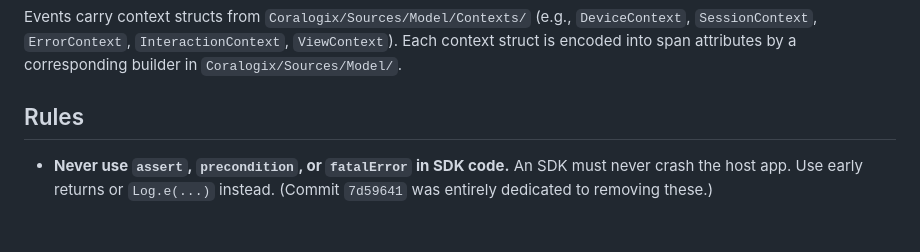
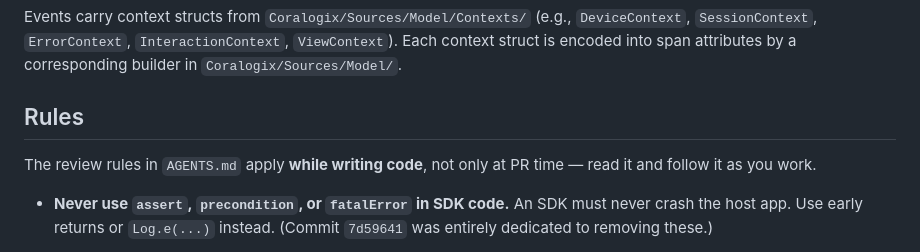
Before and after one commit to coralogix/cx-ios-sdk, a Markdown page: CLAUDE.md, the part around the change. Rendered like a GitHub page; blank space fills up the shorter version.

```diff
--- a/CLAUDE.md
+++ b/CLAUDE.md
@@ -77,6 +77,8 @@ All span attribute key strings live in `CoralogixInternal/Sources/Keys.swift`. W
 Events carry context structs from `Coralogix/Sources/Model/Contexts/` (e.g., `DeviceContext`, `SessionContext`, `ErrorContext`, `InteractionContext`, `ViewContext`). Each context struct is encoded into span attributes by a corresponding builder in `Coralogix/Sources/Model/`.
 
 ## Rules
+
+The review rules in `AGENTS.md` apply **while writing code**, not only at PR time — read it and follow it as you work.
 
 - **Never use `assert`, `precondition`, or `fatalError` in SDK code.** An SDK must never crash the host app. Use early returns or `Log.e(...)` instead. (Commit `7d59641` was entirely dedicated to removing these.)
 
```
